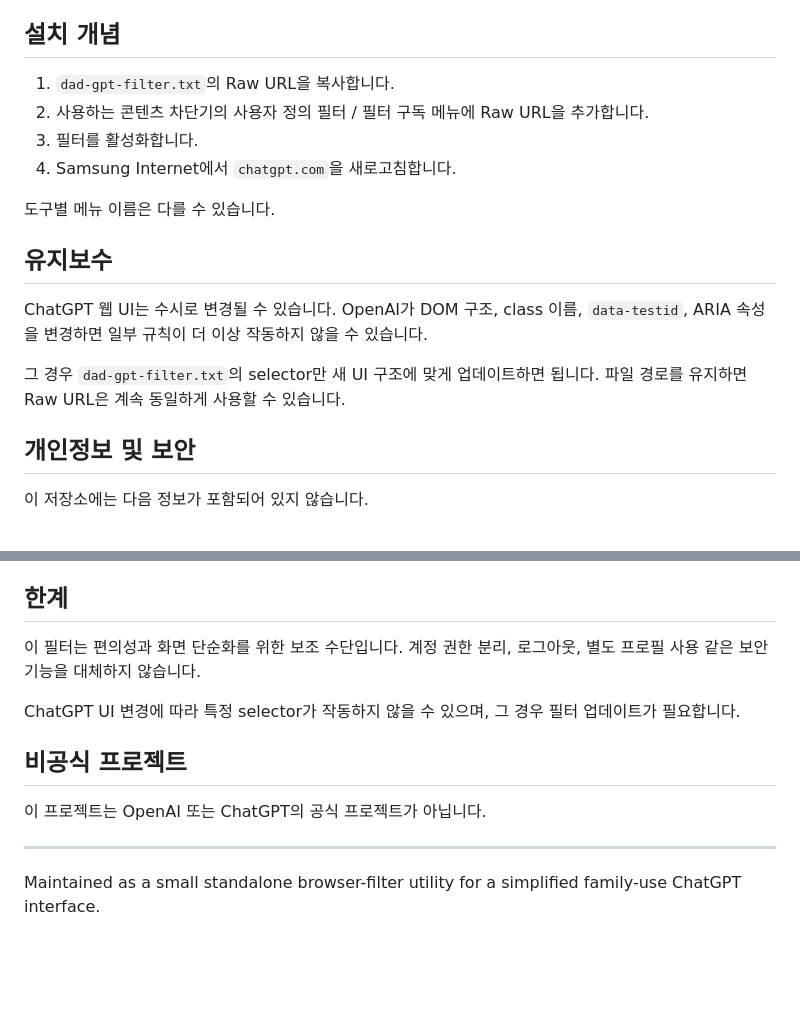
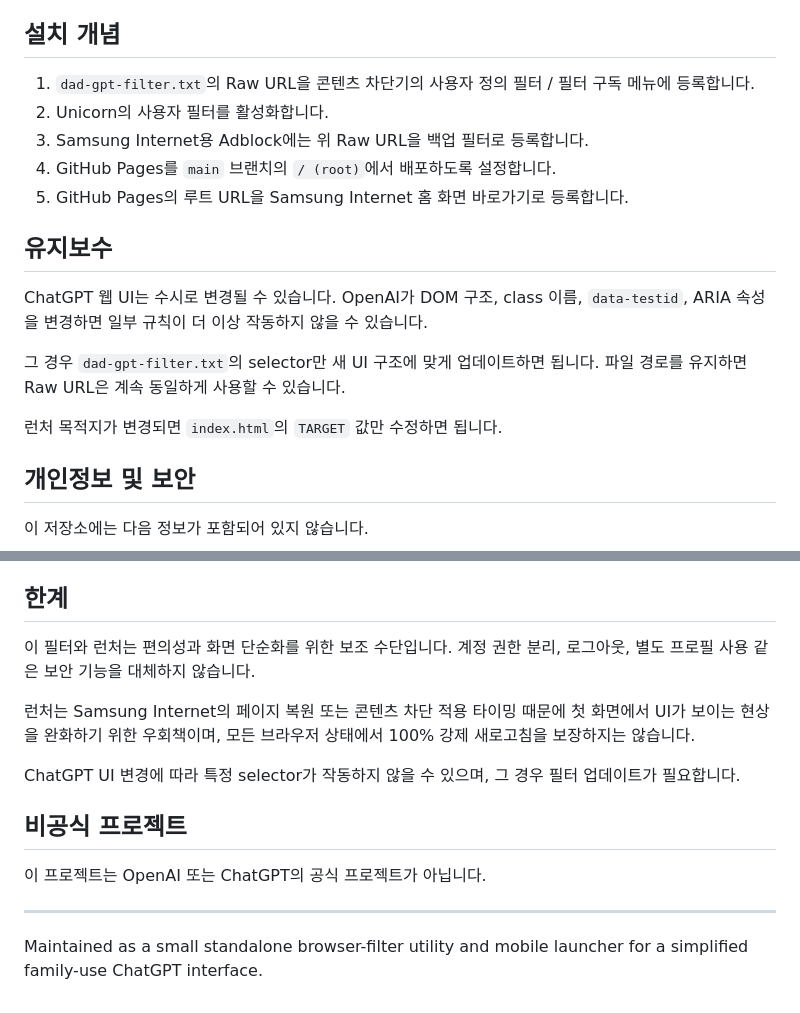
Before and after one commit to LewisKim7/Dad-GPT-Filter, a Markdown page: README.md, 2 parts joined by grey strips. Drawn GitHub-style; blank space fills up the shorter version.

Commit message:
Document mobile fresh-launch workflow

```diff
--- a/README.md
+++ b/README.md
@@ -58,18 +73,19 @@ AdGuard 계열 콘텐츠 차단기나 ABP 호환 필터를 지원하는 다른
 
 ## 설치 개념
 
-1. `dad-gpt-filter.txt`의 Raw URL을 복사합니다.
-2. 사용하는 콘텐츠 차단기의 사용자 정의 필터 / 필터 구독 메뉴에 Raw URL을 추가합니다.
-3. 필터를 활성화합니다.
-4. Samsung Internet에서 `chatgpt.com`을 새로고침합니다.
-
-도구별 메뉴 이름은 다를 수 있습니다.
+1. `dad-gpt-filter.txt`의 Raw URL을 콘텐츠 차단기의 사용자 정의 필터 / 필터 구독 메뉴에 등록합니다.
+2. Unicorn의 사용자 필터를 활성화합니다.
+3. Samsung Internet용 Adblock에는 위 Raw URL을 백업 필터로 등록합니다.
+4. GitHub Pages를 `main` 브랜치의 `/ (root)`에서 배포하도록 설정합니다.
+5. GitHub Pages의 루트 URL을 Samsung Internet 홈 화면 바로가기로 등록합니다.
 
 ## 유지보수
 
 ChatGPT 웹 UI는 수시로 변경될 수 있습니다. OpenAI가 DOM 구조, class 이름, `data-testid`, ARIA 속성을 변경하면 일부 규칙이 더 이상 작동하지 않을 수 있습니다.
 
 그 경우 `dad-gpt-filter.txt`의 selector만 새 UI 구조에 맞게 업데이트하면 됩니다. 파일 경로를 유지하면 Raw URL은 계속 동일하게 사용할 수 있습니다.
+
+런처 목적지가 변경되면 `index.html`의 `TARGET` 값만 수정하면 됩니다.
 
 ## 개인정보 및 보안
 
@@ -85,7 +101,9 @@ ChatGPT 웹 UI는 수시로 변경될 수 있습니다. OpenAI가 DOM 구조, cl
 
 ## 한계
 
-이 필터는 편의성과 화면 단순화를 위한 보조 수단입니다. 계정 권한 분리, 로그아웃, 별도 프로필 사용 같은 보안 기능을 대체하지 않습니다.
+이 필터와 런처는 편의성과 화면 단순화를 위한 보조 수단입니다. 계정 권한 분리, 로그아웃, 별도 프로필 사용 같은 보안 기능을 대체하지 않습니다.
+
+런처는 Samsung Internet의 페이지 복원 또는 콘텐츠 차단 적용 타이밍 때문에 첫 화면에서 UI가 보이는 현상을 완화하기 위한 우회책이며, 모든 브라우저 상태에서 100% 강제 새로고침을 보장하지는 않습니다.
 
 ChatGPT UI 변경에 따라 특정 selector가 작동하지 않을 수 있으며, 그 경우 필터 업데이트가 필요합니다.
 
@@ -95,4 +113,4 @@ ChatGPT UI 변경에 따라 특정 selector가 작동하지 않을 수 있으며
 
 ---
 
-Maintained as a small standalone browser-filter utility for a simplified family-use ChatGPT interface.
+Maintained as a small standalone browser-filter utility and mobile launcher for a simplified family-use ChatGPT interface.
```
Also changed, not shown: other parts of README.md (+19 -4 lines).
